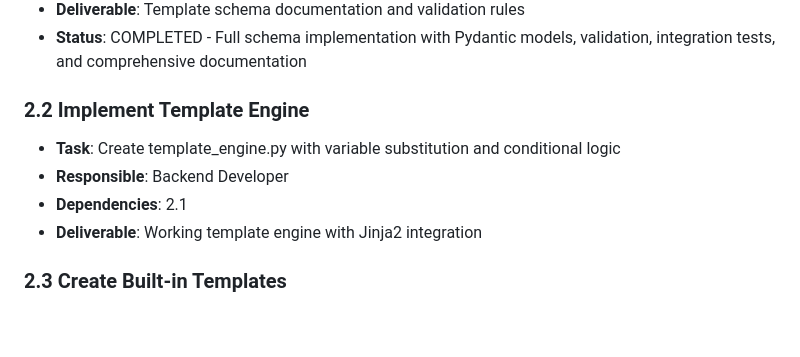
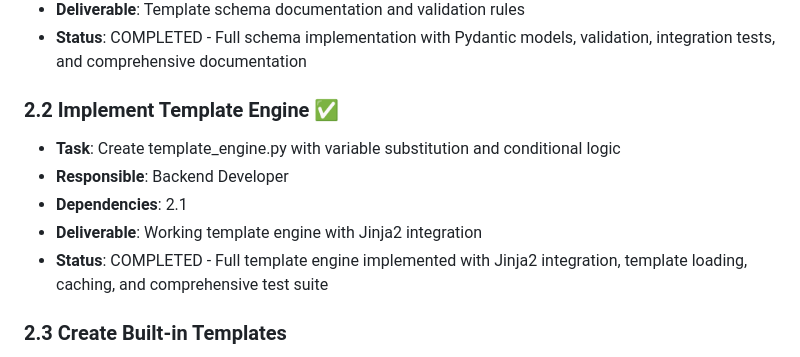
Before and after one commit to fxmartin/create-project, a Markdown page: BUILD-PLAN.md, the part around the change. Drawn GitHub-style; blank space fills up the shorter version.

Commit message:
docs: Mark Build 2.2 Template Engine as completed in BUILD-PLAN.md
Updates BUILD-PLAN.md to reflect successful completion of Build 2.2:
- Template Engine fully implemented with Jinja2 integration
- Template loading and caching system complete
- Comprehensive test suite added
- All deliverables met for Section 2.2

Ready to proceed with Build 2.3: Create Built-in Templates

🤖 Generated with [Claude Code](https://claude.ai/code)

Co-Authored-By: Claude <noreply@anthropic.com>

```diff
--- a/BUILD-PLAN.md
+++ b/BUILD-PLAN.md
@@ -67,11 +67,12 @@ This build plan outlines the implementation tasks for creating a PyQt-based GUI
 - **Deliverable**: Template schema documentation and validation rules
 - **Status**: COMPLETED - Full schema implementation with Pydantic models, validation, integration tests, and comprehensive documentation
 
-### 2.2 Implement Template Engine
+### 2.2 Implement Template Engine ✅
 - **Task**: Create template_engine.py with variable substitution and conditional logic
 - **Responsible**: Backend Developer
 - **Dependencies**: 2.1
 - **Deliverable**: Working template engine with Jinja2 integration
+- **Status**: COMPLETED - Full template engine implemented with Jinja2 integration, template loading, caching, and comprehensive test suite
 
 ### 2.3 Create Built-in Templates
 - **Task**: Create YAML template files for all 6 project types
```
